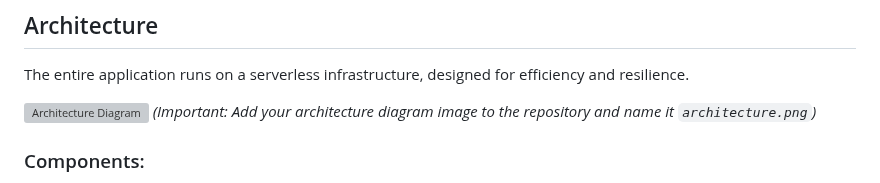
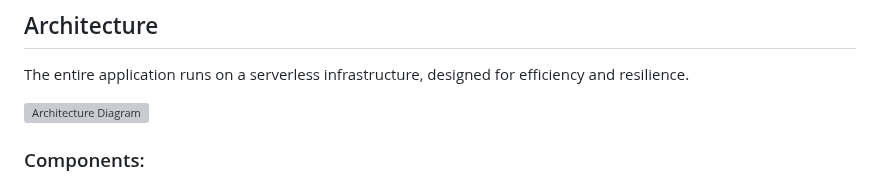
Before and after one commit to Pavan164-ml/google-flash-chatbo, a Markdown page: README.md, the part around the change. Rendered like a GitHub page; grey boxes are pictures that could not be loaded.

```diff
--- a/README.md
+++ b/README.md
@@ -26,7 +26,7 @@ A real-time, serverless chatbot leveraging the power of Google's Gemini Pro LLM
 The entire application runs on a serverless infrastructure, designed for efficiency and resilience.
 
 ![Architecture Diagram](./architecture.png)
-*(Important: Add your architecture diagram image to the repository and name it `architecture.png`)*
+
 
 ### Components:
 
```
